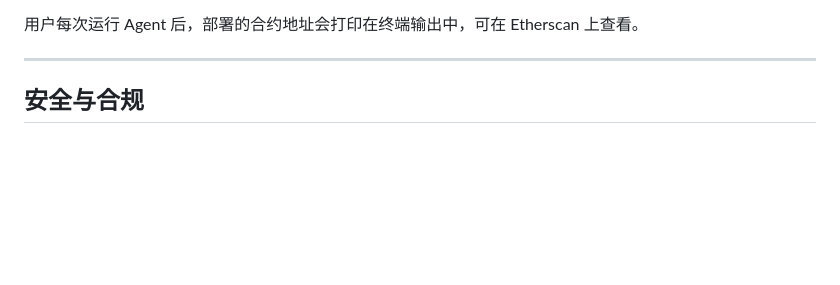
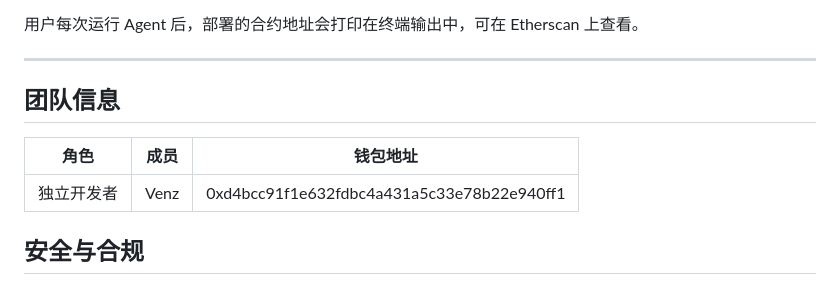
Before and after one commit to yanwenzhe519-ctrl/IP-Weave, a Markdown page: README.md, the part around the change. Rendered like a GitHub page; blank space fills up the shorter version.

Commit message:
add team info

```diff
--- a/README.md
+++ b/README.md
@@ -214,6 +214,14 @@ Etherscan: https://sepolia.etherscan.io/address/0x428fc6c80773F44220E7bcb9c7b483
 ---
 
 
+
+
+## 团队信息
+
+| 角色 | 成员 | 钱包地址 |
+|------|------|----------|
+| 独立开发者 | Venz | 0xd4bcc91f1e632fdbc4a431a5c33e78b22e940ff1 |
+
 ## 安全与合规
 
 
```
